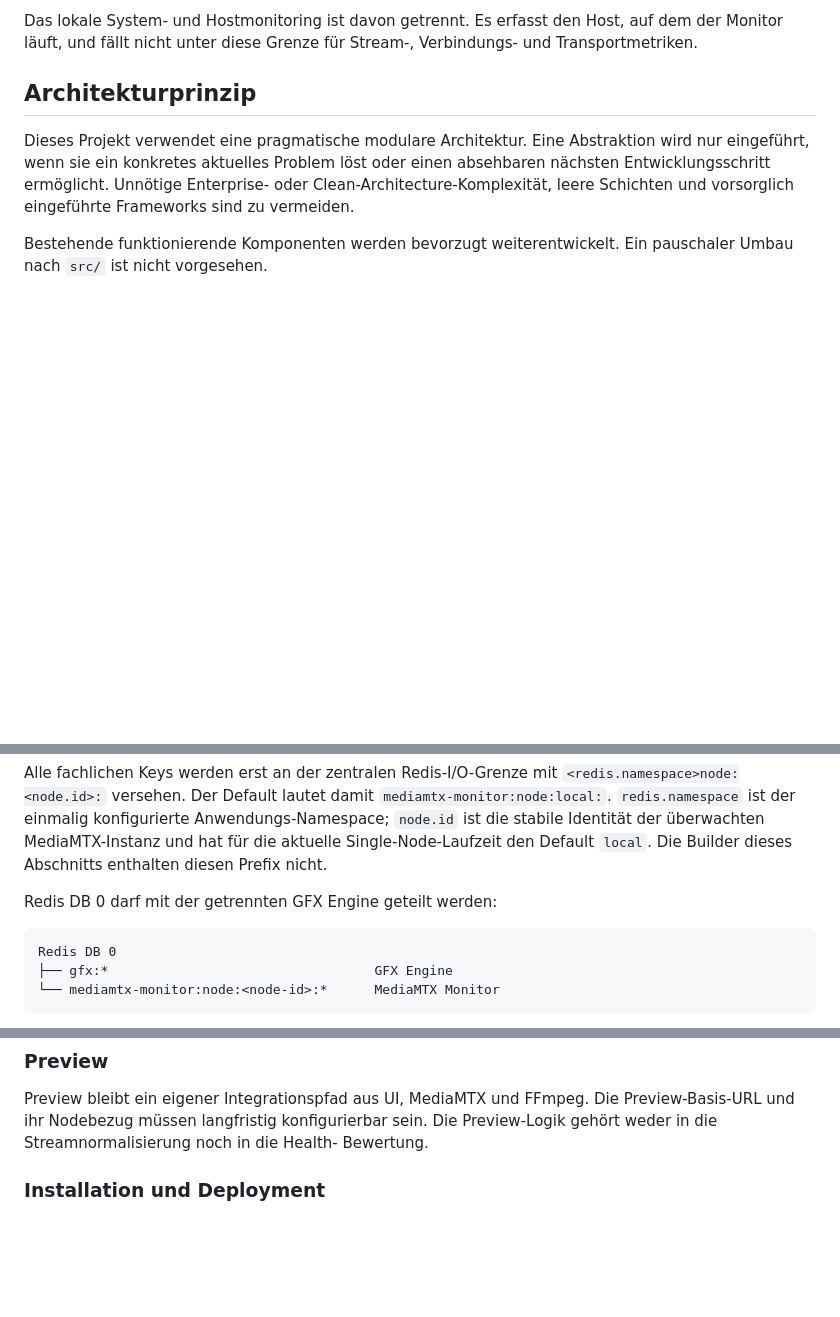
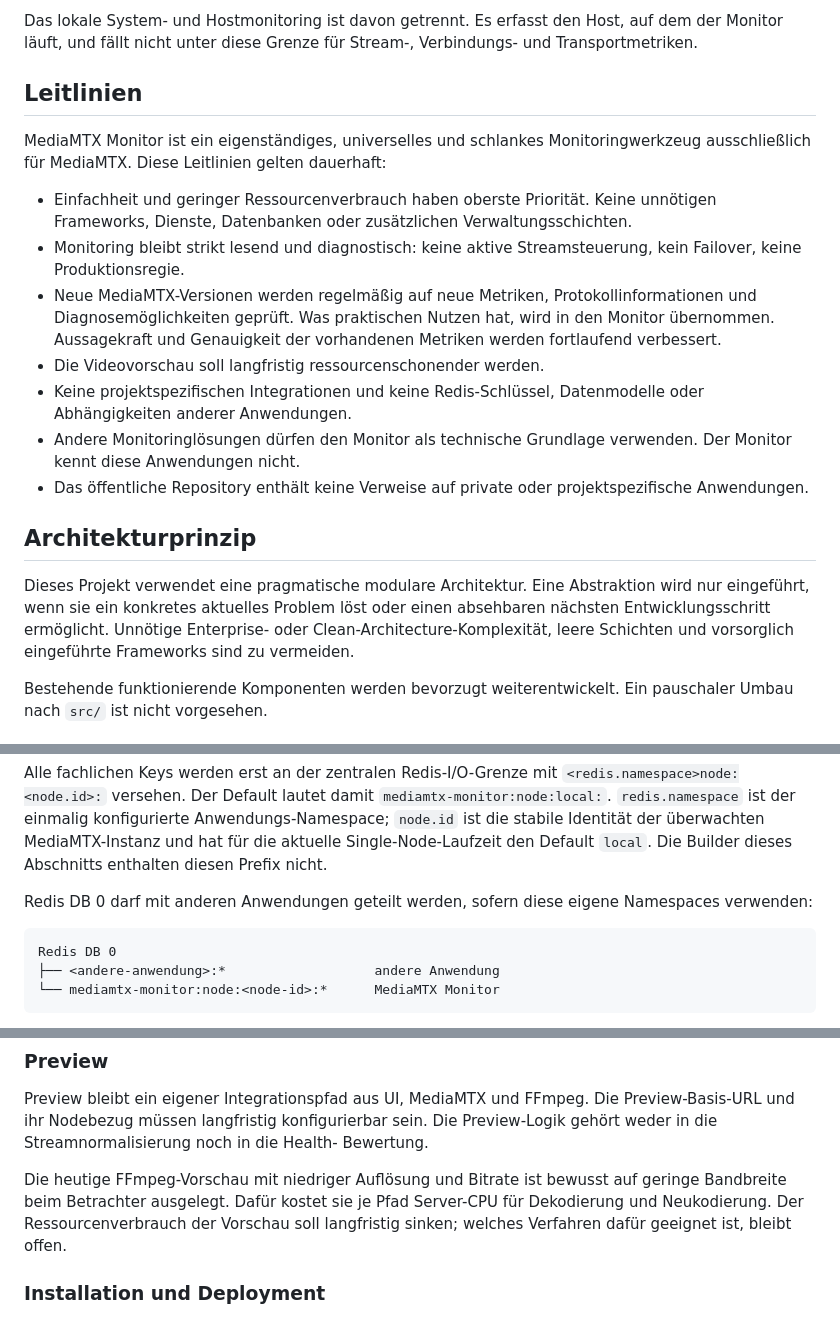
Before and after one commit to richtertoralf/mediamtxMonitor, a Markdown page: docs/ARCHITECTURE.md, 3 parts joined by grey strips. GitHub-like rendering; blank space fills up the shorter version.

Commit message:
docs: state long-term guidelines and drop references to private applications
Add a "Leitlinien" section to the architecture document: a standalone,
lean, read-only monitor exclusively for MediaMTX, without project-specific
integrations. The README points to it. The preview section records the
bandwidth/CPU trade-off of the FFmpeg preview. The Redis sharing example
names a generic application instead of a private one.

Co-Authored-By: Claude Opus 5.5 <noreply@anthropic.com>

````diff
--- a/docs/ARCHITECTURE.md
+++ b/docs/ARCHITECTURE.md
@@ -35,6 +35,29 @@ Netzwerk-Ping.
 Das lokale System- und Hostmonitoring ist davon getrennt. Es erfasst den Host,
 auf dem der Monitor läuft, und fällt nicht unter diese Grenze für Stream-,
 Verbindungs- und Transportmetriken.
+
+## Leitlinien
+
+MediaMTX Monitor ist ein eigenständiges, universelles und schlankes
+Monitoringwerkzeug ausschließlich für MediaMTX. Diese Leitlinien gelten
+dauerhaft:
+
+- Einfachheit und geringer Ressourcenverbrauch haben oberste Priorität. Keine
+  unnötigen Frameworks, Dienste, Datenbanken oder zusätzlichen
+  Verwaltungsschichten.
+- Monitoring bleibt strikt lesend und diagnostisch: keine aktive
+  Streamsteuerung, kein Failover, keine Produktionsregie.
+- Neue MediaMTX-Versionen werden regelmäßig auf neue Metriken,
+  Protokollinformationen und Diagnosemöglichkeiten geprüft. Was praktischen
+  Nutzen hat, wird in den Monitor übernommen. Aussagekraft und Genauigkeit der
+  vorhandenen Metriken werden fortlaufend verbessert.
+- Die Videovorschau soll langfristig ressourcenschonender werden.
+- Keine projektspezifischen Integrationen und keine Redis-Schlüssel,
+  Datenmodelle oder Abhängigkeiten anderer Anwendungen.
+- Andere Monitoringlösungen dürfen den Monitor als technische Grundlage
+  verwenden. Der Monitor kennt diese Anwendungen nicht.
+- Das öffentliche Repository enthält keine Verweise auf private oder
+  projektspezifische Anwendungen.
 
 ## Architekturprinzip
 
@@ -304,11 +327,12 @@ konfigurierte Anwendungs-Namespace; `node.id` ist die stabile Identität der
 überwachten MediaMTX-Instanz und hat für die aktuelle Single-Node-Laufzeit den
 Default `local`. Die Builder dieses Abschnitts enthalten diesen Prefix nicht.
 
-Redis DB 0 darf mit der getrennten GFX Engine geteilt werden:
+Redis DB 0 darf mit anderen Anwendungen geteilt werden, sofern diese eigene
+Namespaces verwenden:
 
 ```text
 Redis DB 0
-├── gfx:*                                  GFX Engine
+├── <andere-anwendung>:*                   andere Anwendung
 └── mediamtx-monitor:node:<node-id>:*      MediaMTX Monitor
 ```
 
@@ -370,6 +394,12 @@ Preview bleibt ein eigener Integrationspfad aus UI, MediaMTX und FFmpeg. Die
 Preview-Basis-URL und ihr Nodebezug müssen langfristig konfigurierbar sein. Die
 Preview-Logik gehört weder in die Streamnormalisierung noch in die Health-
 Bewertung.
+
+Die heutige FFmpeg-Vorschau mit niedriger Auflösung und Bitrate ist bewusst
+auf geringe Bandbreite beim Betrachter ausgelegt. Dafür kostet sie je Pfad
+Server-CPU für Dekodierung und Neukodierung. Der Ressourcenverbrauch der
+Vorschau soll langfristig sinken; welches Verfahren dafür geeignet ist, bleibt
+offen.
 
 ### Installation und Deployment
 
````
Also changed, not shown: README.md (+7 -1 lines).
